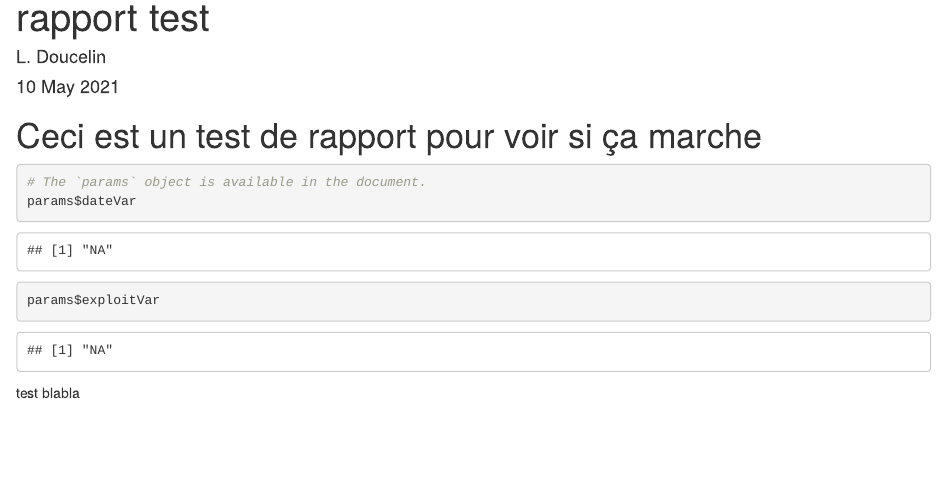
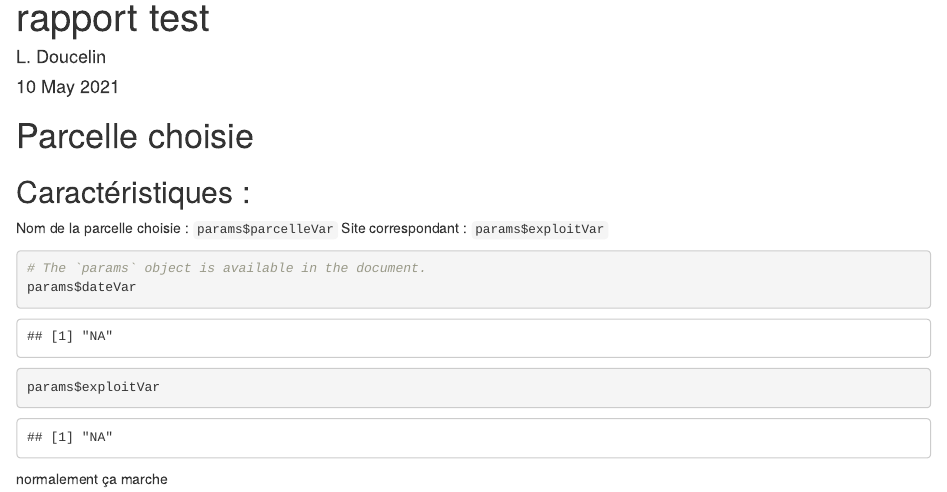
Before and after one commit to vnzPayet/fourmis, an R Markdown document (report.Rmd): the page in a window 1100 px wide, from its top. Rendered offline with R 4.5, knitr and Pandoc, with nearby package versions.

Commit message:
commit qui marche normalemment

````diff
--- a/report.Rmd
+++ b/report.Rmd
@@ -6,9 +6,14 @@ output: html_document
 params:
   dateVar: NA
   exploitVar: NA
+  parcelleVar: NA
 ---
 
-# Ceci est un test de rapport pour voir si ça marche
+# Parcelle choisie
+## Caractéristiques :
+
+Nom de la parcelle choisie : `params$parcelleVar`
+Site correspondant : `params$exploitVar`
 
 ```{r}
 # The `params` object is available in the document.
@@ -16,7 +21,7 @@ params$dateVar
 params$exploitVar
 ```
 
-test blabla
+normalement ça marche
 
 ```{r}
 
````
Also changed, not shown: server.R (+4 -4 lines), 1 other file.
